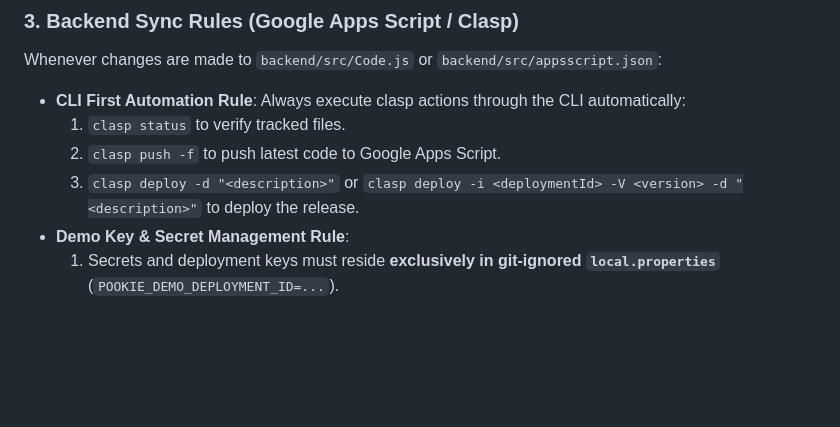
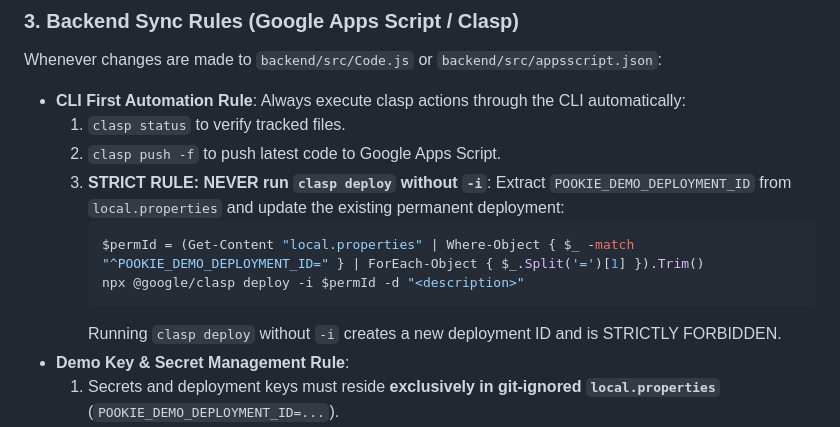
Before and after one commit to sohamdalwadi/Pookie, a Markdown page: .agents/rules/POOKIE_GUIDELINES.md, the part around the change. GitHub-like rendering; blank space fills up the shorter version.

Commit message:
docs: enforce permanent deployment ID reuse in POOKIE_GUIDELINES.md

````diff
--- a/.agents/rules/POOKIE_GUIDELINES.md
+++ b/.agents/rules/POOKIE_GUIDELINES.md
@@ -36,7 +36,12 @@ Whenever changes are made to `backend/src/Code.js` or `backend/src/appsscript.js
 - **CLI First Automation Rule**: Always execute clasp actions through the CLI automatically:
   1. `clasp status` to verify tracked files.
   2. `clasp push -f` to push latest code to Google Apps Script.
-  3. `clasp deploy -d "<description>"` or `clasp deploy -i <deploymentId> -V <version> -d "<description>"` to deploy the release.
+  3. **STRICT RULE: NEVER run `clasp deploy` without `-i`**: Extract `POOKIE_DEMO_DEPLOYMENT_ID` from `local.properties` and update the existing permanent deployment:
+     ```powershell
+     $permId = (Get-Content "local.properties" | Where-Object { $_ -match "^POOKIE_DEMO_DEPLOYMENT_ID=" } | ForEach-Object { $_.Split('=')[1] }).Trim()
+     npx @google/clasp deploy -i $permId -d "<description>"
+     ```
+     Running `clasp deploy` without `-i` creates a new deployment ID and is STRICTLY FORBIDDEN.
 - **Demo Key & Secret Management Rule**:
   1. Secrets and deployment keys must reside **exclusively in git-ignored `local.properties`** (`POOKIE_DEMO_DEPLOYMENT_ID=...`).
   2. `app/build.gradle` automatically encrypts this key at compile time using XOR masking (`0x5C`) and injects it into `BuildConfig.ENCRYPTED_DEMO_KEY_HEX`.
````
